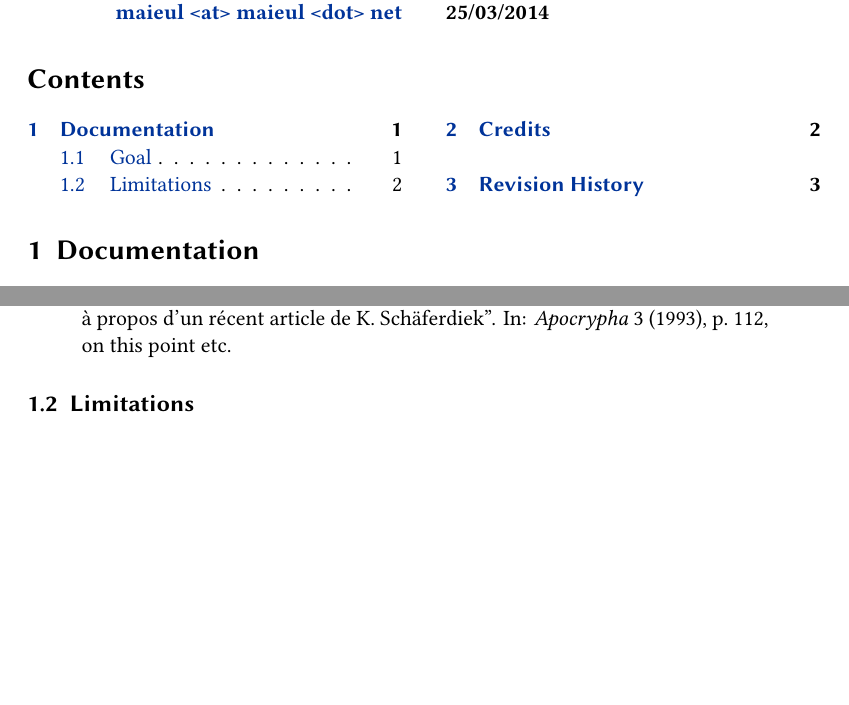
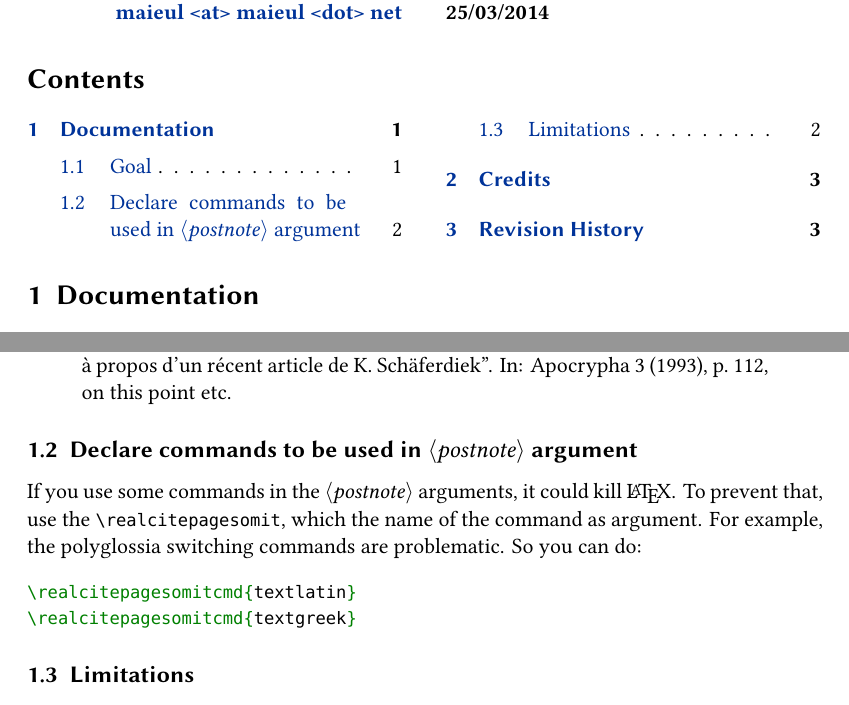
Before and after one commit to maieul/biblatex-true-citepages-omit, a LaTeX document (biblatex-true-citepages-omit.tex, which reads biblatex-true-citepages-omit.sty): two parts of pages 1 and 2 of 3, joined at a grey line, cut so that both start at the same text, the shorter picture padded with empty space. Compiled offline with XeLaTeX.

Commit message:
certaines commandes peuvent faire buger. Outils pour contourner

```diff
--- a/biblatex-true-citepages-omit.sty
+++ b/biblatex-true-citepages-omit.sty
@@ -23,16 +23,28 @@
 }{}{}
 
 \newbibmacro{real-citepages-omit}{%
-	\let\oldemph\emph%
-	\let\emph\relax%
-	\let\oldtextbf\textbf%
-	\let\textbf\relax%
 	\iffieldundef{postnote}{}{%
+		\renewcommand{\do}[1]{%
+			\global\csletcs{old##1}{##1}%
+			\global\csletcs{##1}{relax}%
+		}%
+		\dolistloop{\realcitepagesomit@cmd}%
 		\IfBeginWith{\csfield{postnote}}{\pno}{\clearfield{pages}}{%
 		\IfBeginWith{\csfield{postnote}}{\ppno}{\clearfield{pages}}{}}%
+		%
+		\renewcommand{\do}[1]{%
+			\global\csletcs{##1}{old##1}%
+			\dolistloop{\realcitepagesomit@cmd}%
 		}%
-	\let\emph\oldemph%
-	\let\textbf\oldtextbf%
+	}%
 }%
 
+\def\realcitepagesomit@cmd{}
+
+\newcommand{\realcitepagesomitcmd}[1]{\listadd{\realcitepagesomit@cmd}{#1}}
+\realcitepagesomitcmd{emph}
+\realcitepagesomitcmd{textbf}
+
+
+
 \endinput
--- a/biblatex-true-citepages-omit.tex
+++ b/biblatex-true-citepages-omit.tex
@@ -96,7 +96,13 @@ So, if you simply load the \emph{biblatex-true-citepages-omit} footcite package
 \begin{quotation}
 \cite[\pno~112, on this point etc.]{Kaestli1993}
 \end{quotation}
+\subsection{Declare commands to be used in \prm{postnote} argument}
 
+If you use some commands in the \prm{postnote} arguments, it could kill \LaTeX. To prevent that, use the \cmd{realcitepagesomit}, which the name of the command as argument. For example, the \emph{polyglossia} switching commands are problematic. So you can do:
+\begin{minted}{tex}
+\realcitepagesomitcmd{textlatin}
+\realcitepagesomitcmd{textgreek}
+\end{minted}
 \subsection{Limitations}
 
 \begin{itemize}
```
Also changed, not shown: exemple.tex (+5 -2 lines).
